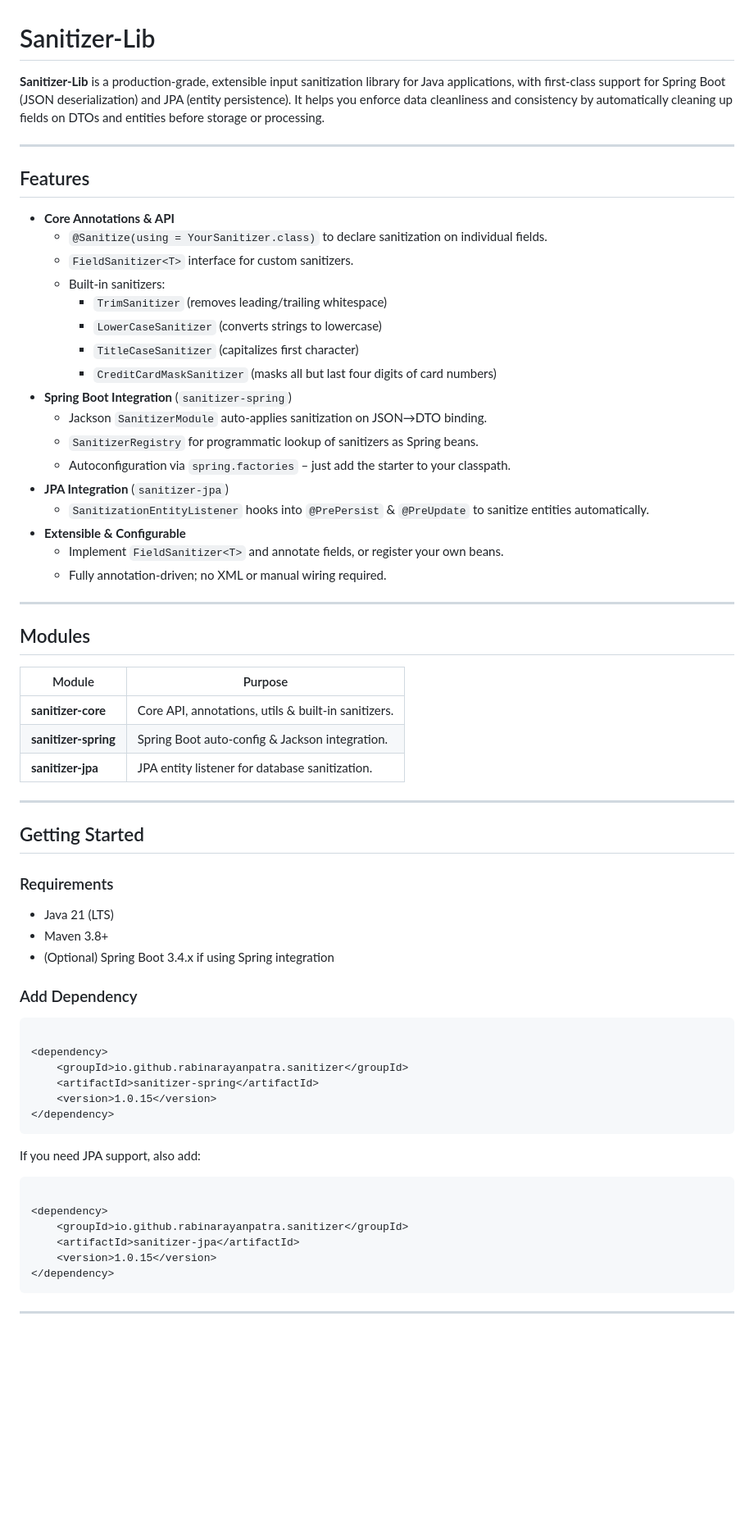
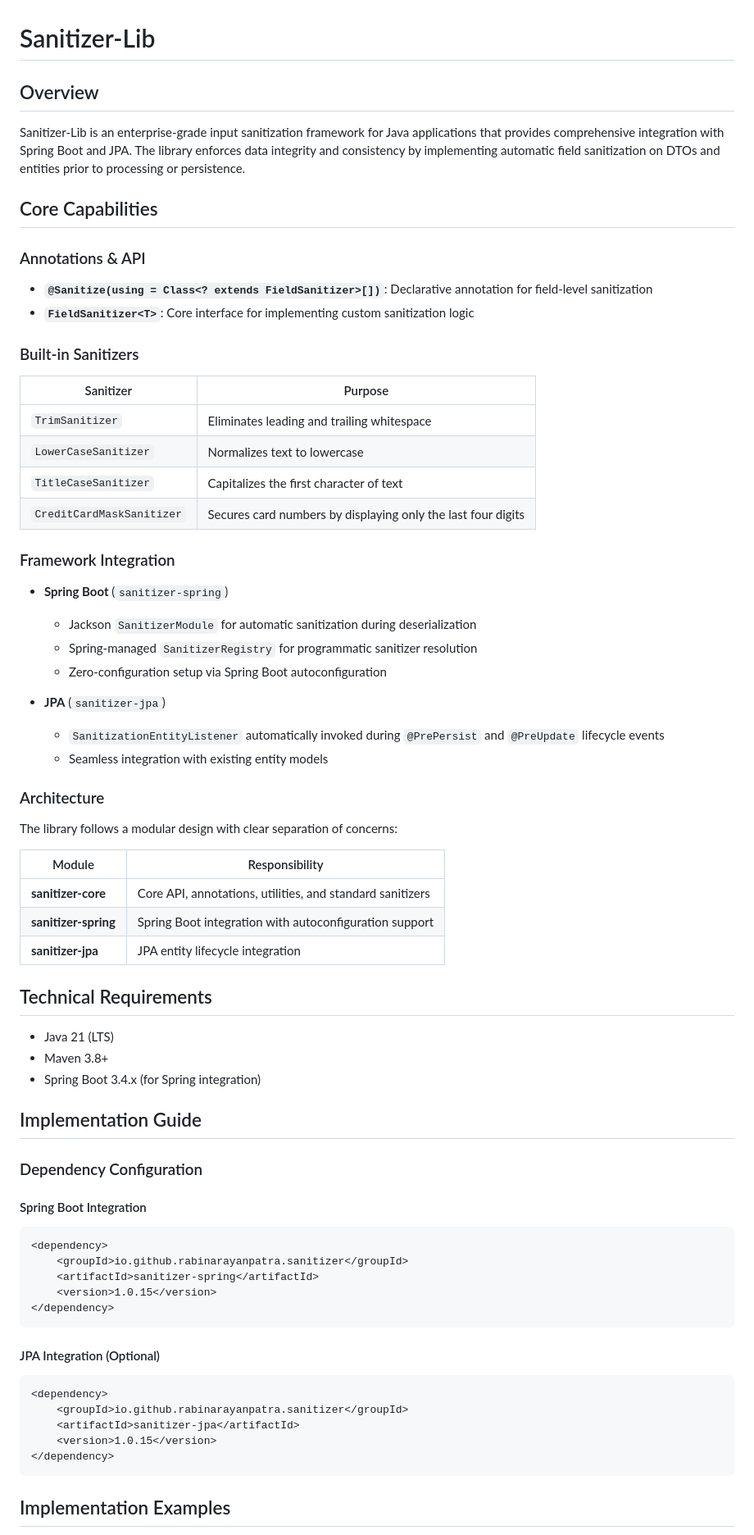
Before and after one commit to rabinarayanpatra/sanitizer-lib, a Markdown page: README.md, the part around the change printed below. Shown: that part at 82% size. GitHub-like rendering; blank space fills up the shorter version.

````diff
--- a/README.md
+++ b/README.md
@@ -1,55 +1,59 @@
 # Sanitizer-Lib
 
-**Sanitizer-Lib** is a production-grade, extensible input sanitization library for Java applications, with first-class
-support for Spring Boot (JSON deserialization) and JPA (entity persistence). It helps you enforce data cleanliness and
-consistency by automatically cleaning up fields on DTOs and entities before storage or processing.
+## Overview
 
----
+Sanitizer-Lib is an enterprise-grade input sanitization framework for Java applications that provides comprehensive integration with Spring Boot and JPA. The library enforces data integrity and consistency by implementing automatic field sanitization on DTOs and entities prior to processing or persistence.
 
-## Features
+## Core Capabilities
 
-- **Core Annotations & API**
-    - `@Sanitize(using = YourSanitizer.class)` to declare sanitization on individual fields.
-    - `FieldSanitizer<T>` interface for custom sanitizers.
-    - Built-in sanitizers:
-        - `TrimSanitizer` (removes leading/trailing whitespace)
-        - `LowerCaseSanitizer` (converts strings to lowercase)
-        - `TitleCaseSanitizer` (capitalizes first character)
-        - `CreditCardMaskSanitizer` (masks all but last four digits of card numbers)
-- **Spring Boot Integration** (`sanitizer-spring`)
-    - Jackson `SanitizerModule` auto-applies sanitization on JSON→DTO binding.
-    - `SanitizerRegistry` for programmatic lookup of sanitizers as Spring beans.
-    - Autoconfiguration via `spring.factories` – just add the starter to your classpath.
-- **JPA Integration** (`sanitizer-jpa`)
-    - `SanitizationEntityListener` hooks into `@PrePersist` & `@PreUpdate` to sanitize entities automatically.
-- **Extensible & Configurable**
-    - Implement `FieldSanitizer<T>` and annotate fields, or register your own beans.
-    - Fully annotation-driven; no XML or manual wiring required.
+### Annotations & API
 
----
+- **`@Sanitize(using = Class<? extends FieldSanitizer>[])`**: Declarative annotation for field-level sanitization
+- **`FieldSanitizer<T>`**: Core interface for implementing custom sanitization logic
 
-## Modules
+### Built-in Sanitizers
 
-| Module               | Purpose                                             |
-|----------------------|-----------------------------------------------------|
-| **sanitizer-core**   | Core API, annotations, utils & built-in sanitizers. |
-| **sanitizer-spring** | Spring Boot auto-config & Jackson integration.      |
-| **sanitizer-jpa**    | JPA entity listener for database sanitization.      |
+| Sanitizer | Purpose |
+|-----------|---------|
+| `TrimSanitizer` | Eliminates leading and trailing whitespace |
+| `LowerCaseSanitizer` | Normalizes text to lowercase |
+| `TitleCaseSanitizer` | Capitalizes the first character of text |
+| `CreditCardMaskSanitizer` | Secures card numbers by displaying only the last four digits |
 
----
+### Framework Integration
 
-## Getting Started
+- **Spring Boot** (`sanitizer-spring`)
+  - Jackson `SanitizerModule` for automatic sanitization during deserialization
+  - Spring-managed `SanitizerRegistry` for programmatic sanitizer resolution
+  - Zero-configuration setup via Spring Boot autoconfiguration
 
-### Requirements
+- **JPA** (`sanitizer-jpa`)
+  - `SanitizationEntityListener` automatically invoked during `@PrePersist` and `@PreUpdate` lifecycle events
+  - Seamless integration with existing entity models
+
+### Architecture
+
+The library follows a modular design with clear separation of concerns:
+
+| Module | Responsibility |
+|--------|----------------|
+| **sanitizer-core** | Core API, annotations, utilities, and standard sanitizers |
+| **sanitizer-spring** | Spring Boot integration with autoconfiguration support |
+| **sanitizer-jpa** | JPA entity lifecycle integration |
+
+## Technical Requirements
 
 - Java 21 (LTS)
 - Maven 3.8+
-- (Optional) Spring Boot 3.4.x if using Spring integration
+- Spring Boot 3.4.x (for Spring integration)
 
-### Add Dependency
+## Implementation Guide
+
+### Dependency Configuration
+
+#### Spring Boot Integration
 
 ```xml
-
 <dependency>
     <groupId>io.github.rabinarayanpatra.sanitizer</groupId>
     <artifactId>sanitizer-spring</artifactId>
@@ -57,10 +61,9 @@ consistency by automatically cleaning up fields on DTOs and entities before stor
 </dependency>
 ```
 
-If you need JPA support, also add:
+#### JPA Integration (Optional)
 
 ```xml
-
 <dependency>
     <groupId>io.github.rabinarayanpatra.sanitizer</groupId>
     <artifactId>sanitizer-jpa</artifactId>
@@ -68,5 +71,5 @@ If you need JPA support, also add:
 </dependency>
 ```
 
----
+## Implementation Examples
 
````
Also changed, not shown: other parts of README.md (+47 -62 lines).
